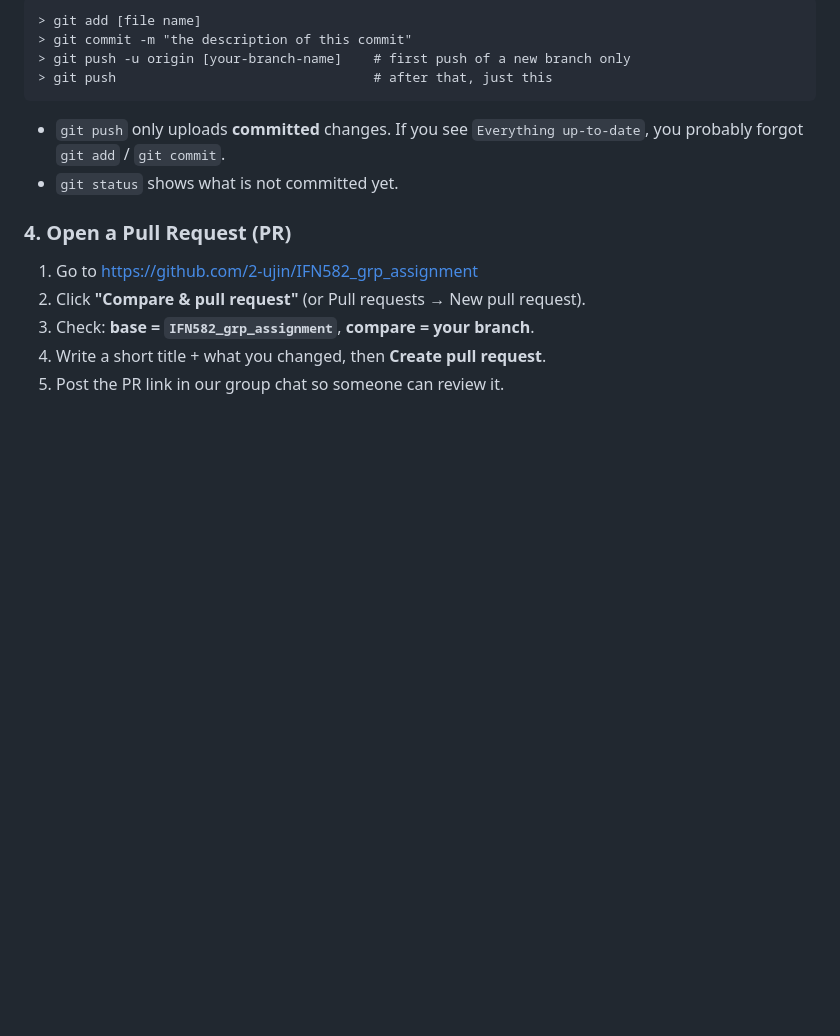
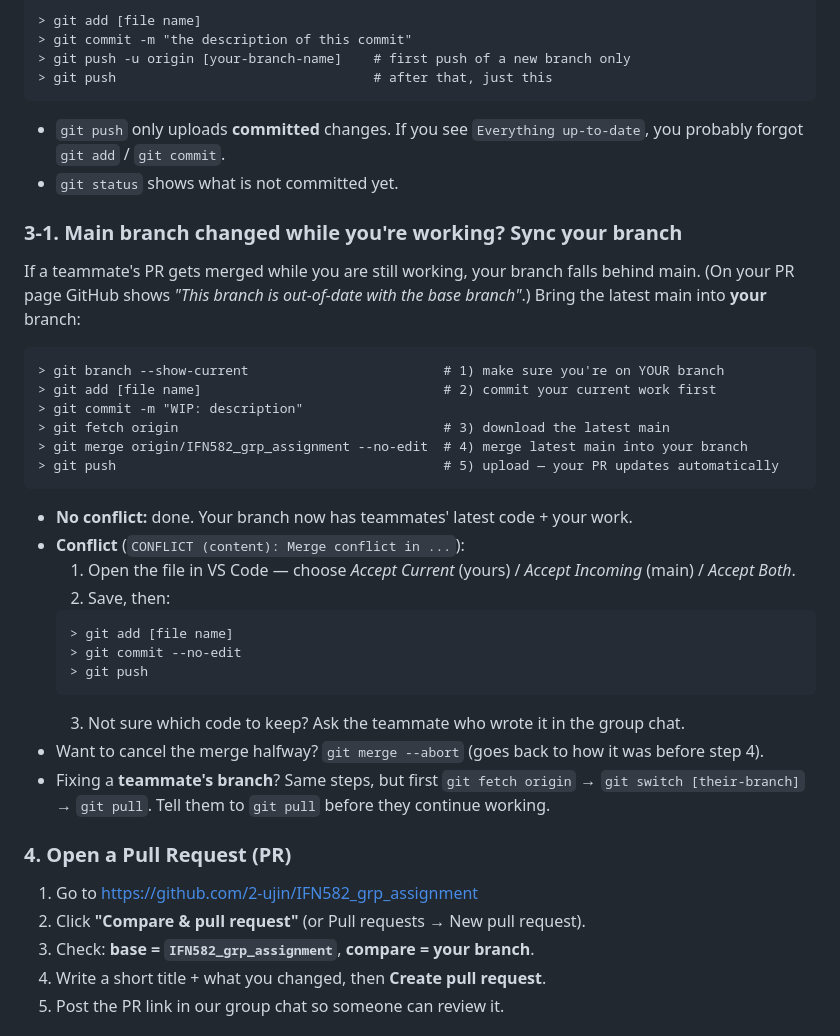
Before and after one commit to 2-ujin/IFN582_grp_assignment, a Markdown page: git_guide.md, the part around the change. Rendered like a GitHub page; blank space fills up the shorter version.

````diff
--- a/git_guide.md
+++ b/git_guide.md
@@ -81,6 +81,31 @@ add (ready for staging) > commit (labelling) > push (upload to GitHub)
 - `git push` only uploads **committed** changes. If you see `Everything up-to-date`, you probably forgot `git add` / `git commit`.
 - `git status` shows what is not committed yet.
 
+### 3-1. Main branch changed while you're working? Sync your branch
+If a teammate's PR gets merged while you are still working, your branch falls behind main.
+(On your PR page GitHub shows *"This branch is out-of-date with the base branch"*.)
+Bring the latest main into **your** branch:
+```
+> git branch --show-current                         # 1) make sure you're on YOUR branch
+> git add [file name]                               # 2) commit your current work first
+> git commit -m "WIP: description"
+> git fetch origin                                  # 3) download the latest main
+> git merge origin/IFN582_grp_assignment --no-edit  # 4) merge latest main into your branch
+> git push                                          # 5) upload — your PR updates automatically
+```
+- **No conflict:** done. Your branch now has teammates' latest code + your work.
+- **Conflict** (`CONFLICT (content): Merge conflict in ...`):
+  1. Open the file in VS Code — choose *Accept Current* (yours) / *Accept Incoming* (main) / *Accept Both*.
+  2. Save, then:
+  ```
+  > git add [file name]
+  > git commit --no-edit
+  > git push
+  ```
+  3. Not sure which code to keep? Ask the teammate who wrote it in the group chat.
+- Want to cancel the merge halfway? `git merge --abort` (goes back to how it was before step 4).
+- Fixing a **teammate's branch**? Same steps, but first `git fetch origin` → `git switch [their-branch]` → `git pull`. Tell them to `git pull` before they continue working.
+
 ### 4. Open a Pull Request (PR)
 1. Go to https://github.com/2-ujin/IFN582_grp_assignment
 2. Click **"Compare & pull request"** (or Pull requests → New pull request).
````
Also changed, not shown: git_guide(CH).md (+25 -0 lines), git_guide(KR).md (+25 -0 lines).
